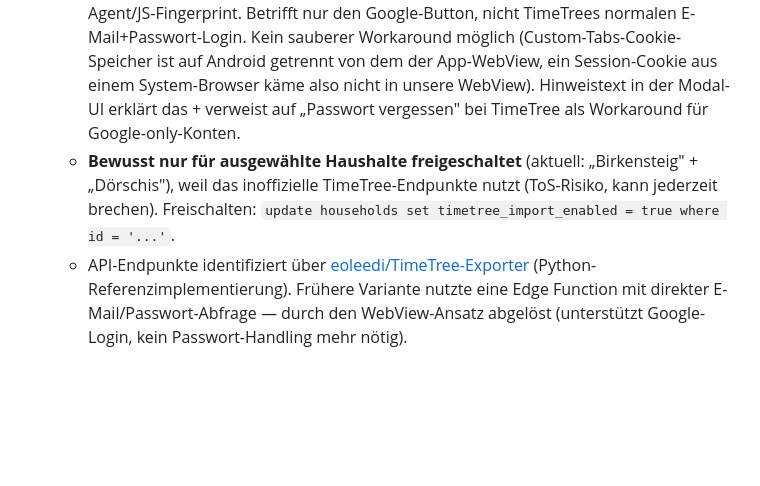
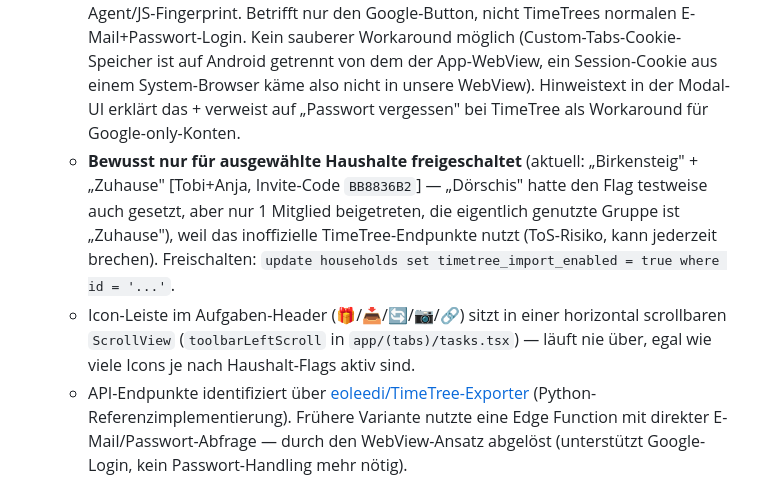
Before and after one commit to Sai5412016/heimlig, a Markdown page: CONTEXT.md, the part around the change. Rendered like a GitHub page; blank space fills up the shorter version.

Commit message:
Enable TimeTree import for Zuhause household (Tobi+Anja), document icon toolbar

```diff
--- a/CONTEXT.md
+++ b/CONTEXT.md
@@ -65,7 +65,8 @@ TimeTree hat **keine offizielle Export-/Sync-API** (offiziell bestätigt von Tim
 - 🔄 **Quickstart** (`TimeTreeQuickstartModal`) – für alle sichtbar. Schnelles manuelles Nacherfassen der wichtigsten wiederkehrenden Termine, kein Login nötig.
 - 🔗 **Direkter TimeTree-Import** (`components/TimeTreeWebViewModal.tsx`, nativ-only) – nur sichtbar wenn `households.timetree_import_enabled = true`. Lädt TimeTrees echte Login-Seite (`https://timetreeapp.com/signin`) in einer WebView. Nach dem Login wird per `injectJavaScript` **innerhalb der TimeTree-Seite** gegen TimeTrees inoffizielle API gefetcht (`/calendars`, `/calendar/{id}/events/sync`) — der Browser hängt die Session-Cookie automatisch an (auch HttpOnly), Heimlig sieht nie Passwort noch Cookie, nur die fertigen Termin-Daten zurück per `postMessage`. Mapping in `lib/timetreeEvents.ts`.
   - ⚠️ **Google-Login geht in der WebView NICHT** – Google blockt OAuth-Login aktiv in eingebetteten WebViews („Dieser Browser ist evtl. nicht sicher"), erkannt am User-Agent/JS-Fingerprint. Betrifft nur den Google-Button, nicht TimeTrees normalen E-Mail+Passwort-Login. Kein sauberer Workaround möglich (Custom-Tabs-Cookie-Speicher ist auf Android getrennt von dem der App-WebView, ein Session-Cookie aus einem System-Browser käme also nicht in unsere WebView). Hinweistext in der Modal-UI erklärt das + verweist auf „Passwort vergessen" bei TimeTree als Workaround für Google-only-Konten.
-  - **Bewusst nur für ausgewählte Haushalte freigeschaltet** (aktuell: „Birkensteig" + „Dörschis"), weil das inoffizielle TimeTree-Endpunkte nutzt (ToS-Risiko, kann jederzeit brechen). Freischalten: `update households set timetree_import_enabled = true where id = '...'`.
+  - **Bewusst nur für ausgewählte Haushalte freigeschaltet** (aktuell: „Birkensteig" + „Zuhause" [Tobi+Anja, Invite-Code `BB8836B2`] — „Dörschis" hatte den Flag testweise auch gesetzt, aber nur 1 Mitglied beigetreten, die eigentlich genutzte Gruppe ist „Zuhause"), weil das inoffizielle TimeTree-Endpunkte nutzt (ToS-Risiko, kann jederzeit brechen). Freischalten: `update households set timetree_import_enabled = true where id = '...'`.
+  - Icon-Leiste im Aufgaben-Header (🎁/📥/🔄/📷/🔗) sitzt in einer horizontal scrollbaren `ScrollView` (`toolbarLeftScroll` in `app/(tabs)/tasks.tsx`) — läuft nie über, egal wie viele Icons je nach Haushalt-Flags aktiv sind.
   - API-Endpunkte identifiziert über [eoleedi/TimeTree-Exporter](https://github.com/eoleedi/TimeTree-Exporter) (Python-Referenzimplementierung). Frühere Variante nutzte eine Edge Function mit direkter E-Mail/Passwort-Abfrage — durch den WebView-Ansatz abgelöst (unterstützt Google-Login, kein Passwort-Handling mehr nötig).
 
 ## Bereits umgesetzt (nicht mehr offen)
```
